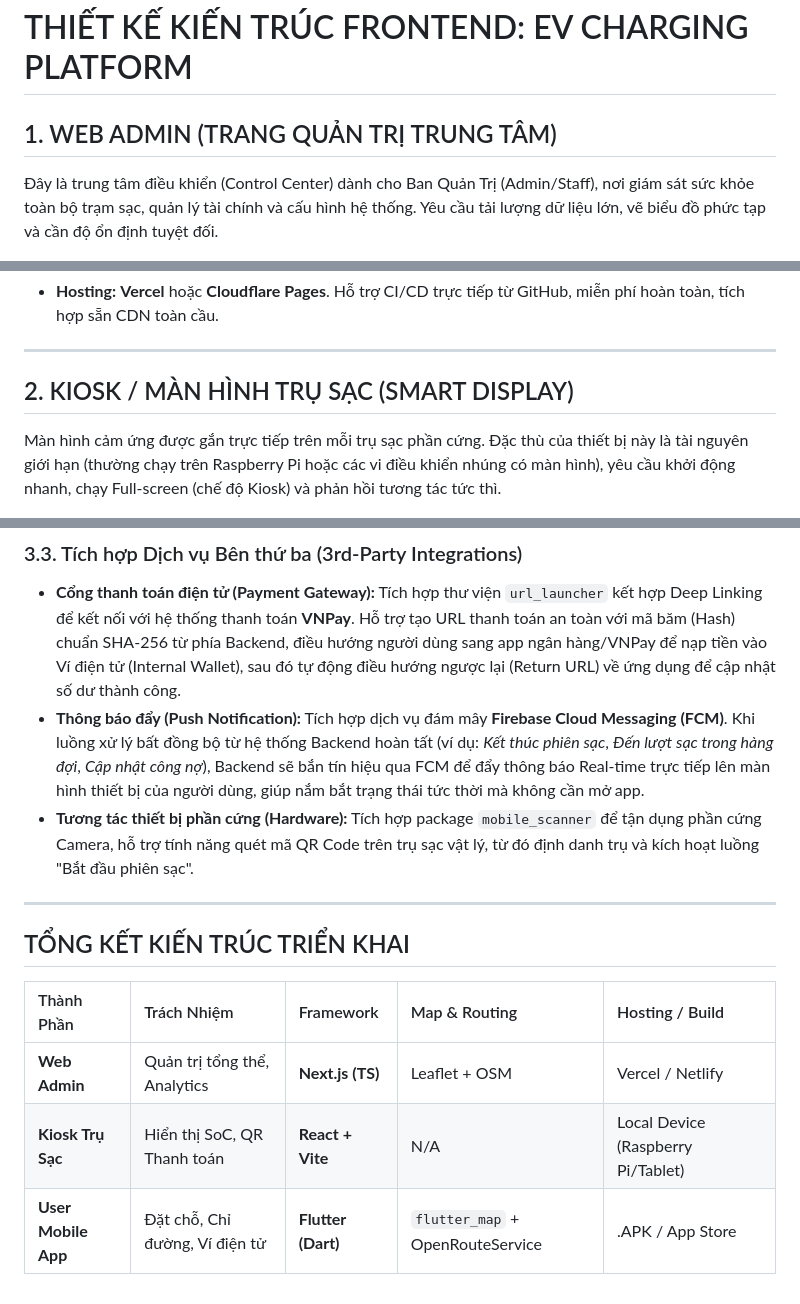
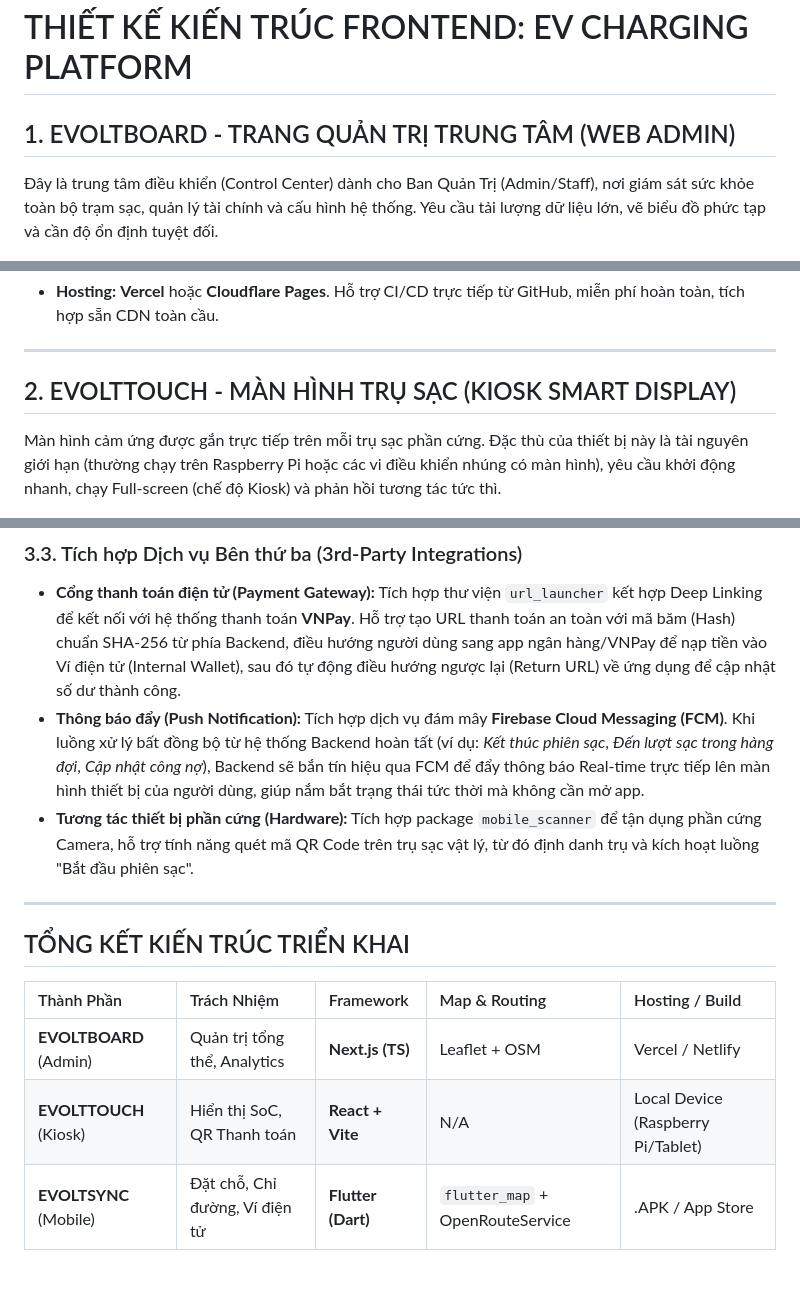
Before and after one commit to Victor-201/ev-charging-orchestration-platform, a Markdown page: docs/system/04_frontend_architecture.md, 3 parts joined by grey strips. GitHub-like rendering.

Commit message:
docs(system): update frontend architecture documentation

```diff
--- a/docs/system/04_frontend_architecture.md
+++ b/docs/system/04_frontend_architecture.md
@@ -1,6 +1,6 @@
 # THIẾT KẾ KIẾN TRÚC FRONTEND: EV CHARGING PLATFORM
 
-## 1. WEB ADMIN (TRANG QUẢN TRỊ TRUNG TÂM)
+## 1. EVOLTBOARD - TRANG QUẢN TRỊ TRUNG TÂM (WEB ADMIN)
 
 Đây là trung tâm điều khiển (Control Center) dành cho Ban Quản Trị (Admin/Staff), nơi giám sát sức khỏe toàn bộ trạm sạc, quản lý tài chính và cấu hình hệ thống. Yêu cầu tải lượng dữ liệu lớn, vẽ biểu đồ phức tạp và cần độ ổn định tuyệt đối.
 
@@ -28,7 +28,7 @@
 
 ---
 
-## 2. KIOSK / MÀN HÌNH TRỤ SẠC (SMART DISPLAY)
+## 2. EVOLTTOUCH - MÀN HÌNH TRỤ SẠC (KIOSK SMART DISPLAY)
 
 Màn hình cảm ứng được gắn trực tiếp trên mỗi trụ sạc phần cứng. Đặc thù của thiết bị này là tài nguyên giới hạn (thường chạy trên Raspberry Pi hoặc các vi điều khiển nhúng có màn hình), yêu cầu khởi động nhanh, chạy Full-screen (chế độ Kiosk) và phản hồi tương tác tức thì.
 
@@ -66,7 +66,7 @@ Màn hình cảm ứng được gắn trực tiếp trên mỗi trụ sạc ph
 ### 3.3. Tích hợp Dịch vụ Bên thứ ba (3rd-Party Integrations)
 
 - **Cổng thanh toán điện tử (Payment Gateway):** Tích hợp thư viện `url_launcher` kết hợp Deep Linking để kết nối với hệ thống thanh toán **VNPay**. Hỗ trợ tạo URL thanh toán an toàn với mã băm (Hash) chuẩn SHA-256 từ phía Backend, điều hướng người dùng sang app ngân hàng/VNPay để nạp tiền vào Ví điện tử (Internal Wallet), sau đó tự động điều hướng ngược lại (Return URL) về ứng dụng để cập nhật số dư thành công.
-- **Thông báo đẩy (Push Notification):** Tích hợp dịch vụ đám mây **Firebase Cloud Messaging (FCM)**. Khi luồng xử lý bất đồng bộ từ hệ thống Backend hoàn tất (ví dụ: *Kết thúc phiên sạc*, *Đến lượt sạc trong hàng đợi*, *Cập nhật công nợ*), Backend sẽ bắn tín hiệu qua FCM để đẩy thông báo Real-time trực tiếp lên màn hình thiết bị của người dùng, giúp nắm bắt trạng thái tức thời mà không cần mở app.
+- **Thông báo đẩy (Push Notification):** Tích hợp dịch vụ đám mây **Firebase Cloud Messaging (FCM)**. Khi luồng xử lý bất đồng bộ từ hệ thống Backend hoàn tất (ví dụ: _Kết thúc phiên sạc_, _Đến lượt sạc trong hàng đợi_, _Cập nhật công nợ_), Backend sẽ bắn tín hiệu qua FCM để đẩy thông báo Real-time trực tiếp lên màn hình thiết bị của người dùng, giúp nắm bắt trạng thái tức thời mà không cần mở app.
 - **Tương tác thiết bị phần cứng (Hardware):** Tích hợp package `mobile_scanner` để tận dụng phần cứng Camera, hỗ trợ tính năng quét mã QR Code trên trụ sạc vật lý, từ đó định danh trụ và kích hoạt luồng "Bắt đầu phiên sạc".
 
 ---
@@ -75,6 +75,6 @@ Màn hình cảm ứng được gắn trực tiếp trên mỗi trụ sạc ph
 
 | Thành Phần          | Trách Nhiệm                    | Framework          | Map & Routing                    | Hosting / Build                    |
 | :------------------ | :----------------------------- | :----------------- | :------------------------------- | :--------------------------------- |
-| **Web Admin**       | Quản trị tổng thể, Analytics   | **Next.js (TS)**   | Leaflet + OSM                    | Vercel / Netlify                   |
-| **Kiosk Trụ Sạc**   | Hiển thị SoC, QR Thanh toán    | **React + Vite**   | N/A                              | Local Device (Raspberry Pi/Tablet) |
-| **User Mobile App** | Đặt chỗ, Chỉ đường, Ví điện tử | **Flutter (Dart)** | `flutter_map` + OpenRouteService | .APK / App Store                   |
+| **EVOLTBOARD** (Admin)  | Quản trị tổng thể, Analytics   | **Next.js (TS)**   | Leaflet + OSM                    | Vercel / Netlify                   |
+| **EVOLTTOUCH** (Kiosk)  | Hiển thị SoC, QR Thanh toán    | **React + Vite**   | N/A                              | Local Device (Raspberry Pi/Tablet) |
+| **EVOLTSYNC** (Mobile)   | Đặt chỗ, Chỉ đường, Ví điện tử | **Flutter (Dart)** | `flutter_map` + OpenRouteService | .APK / App Store                   |
```
Also changed, not shown: other parts of docs/system/04_frontend_architecture.md (+1 -1 lines).
